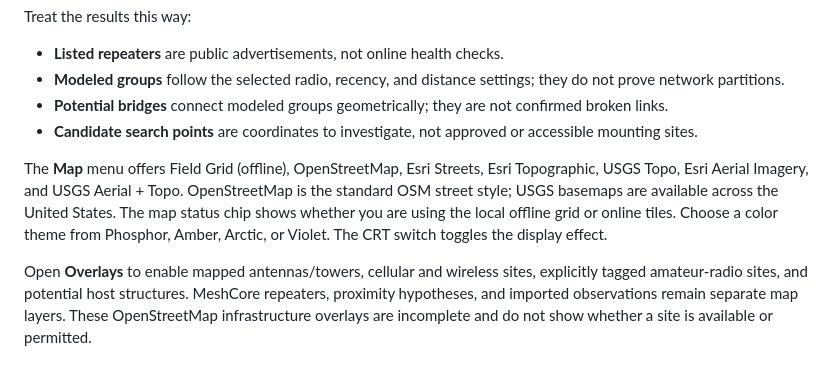
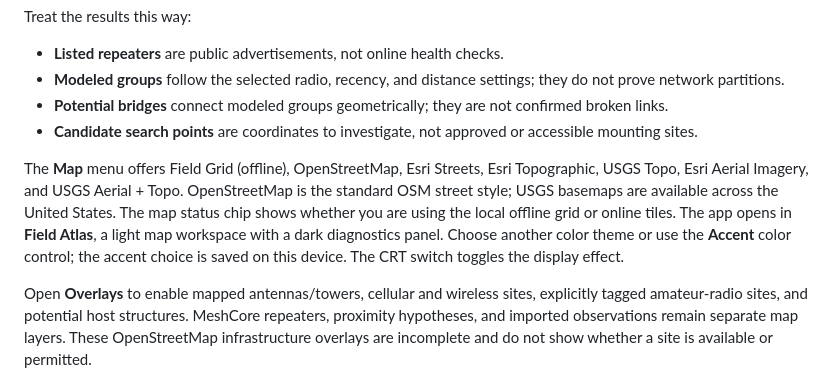
Before and after one commit to njsnowman/point-break, a Markdown page: docs/HOW_TO.md, the part around the change. Drawn GitHub-style.

```diff
--- a/docs/HOW_TO.md
+++ b/docs/HOW_TO.md
@@ -43,7 +43,7 @@ Treat the results this way:
 - **Potential bridges** connect modeled groups geometrically; they are not confirmed broken links.
 - **Candidate search points** are coordinates to investigate, not approved or accessible mounting sites.
 
-The **Map** menu offers Field Grid (offline), OpenStreetMap, Esri Streets, Esri Topographic, USGS Topo, Esri Aerial Imagery, and USGS Aerial + Topo. OpenStreetMap is the standard OSM street style; USGS basemaps are available across the United States. The map status chip shows whether you are using the local offline grid or online tiles. Choose a color theme from Phosphor, Amber, Arctic, or Violet. The CRT switch toggles the display effect.
+The **Map** menu offers Field Grid (offline), OpenStreetMap, Esri Streets, Esri Topographic, USGS Topo, Esri Aerial Imagery, and USGS Aerial + Topo. OpenStreetMap is the standard OSM street style; USGS basemaps are available across the United States. The map status chip shows whether you are using the local offline grid or online tiles. The app opens in **Field Atlas**, a light map workspace with a dark diagnostics panel. Choose another color theme or use the **Accent** color control; the accent choice is saved on this device. The CRT switch toggles the display effect.
 
 Open **Overlays** to enable mapped antennas/towers, cellular and wireless sites, explicitly tagged amateur-radio sites, and potential host structures. MeshCore repeaters, proximity hypotheses, and imported observations remain separate map layers. These OpenStreetMap infrastructure overlays are incomplete and do not show whether a site is available or permitted.
 
```
Also changed, not shown: README.md (+2 -2 lines), docs/images/field-atlas.jpg (added), 7 other files.
